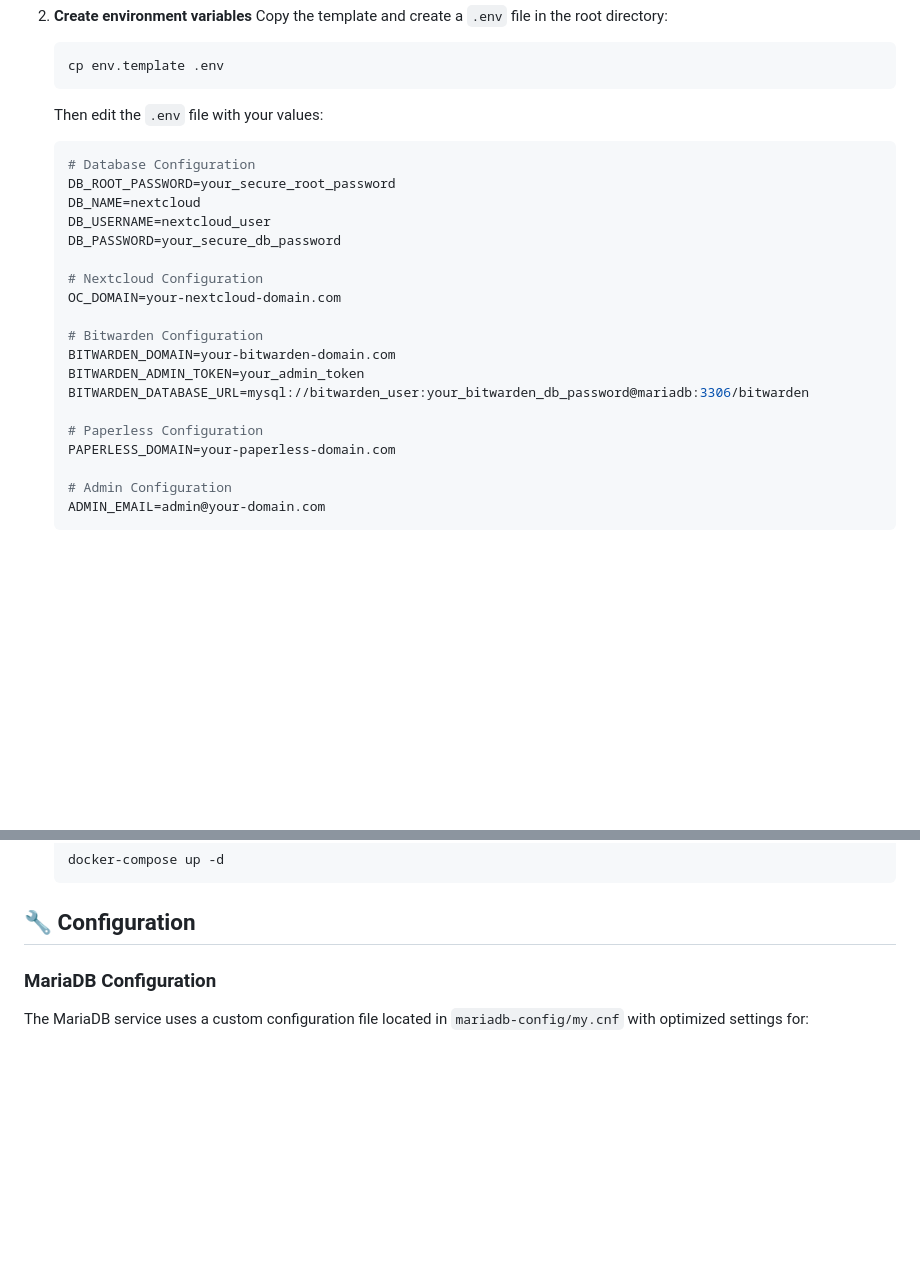
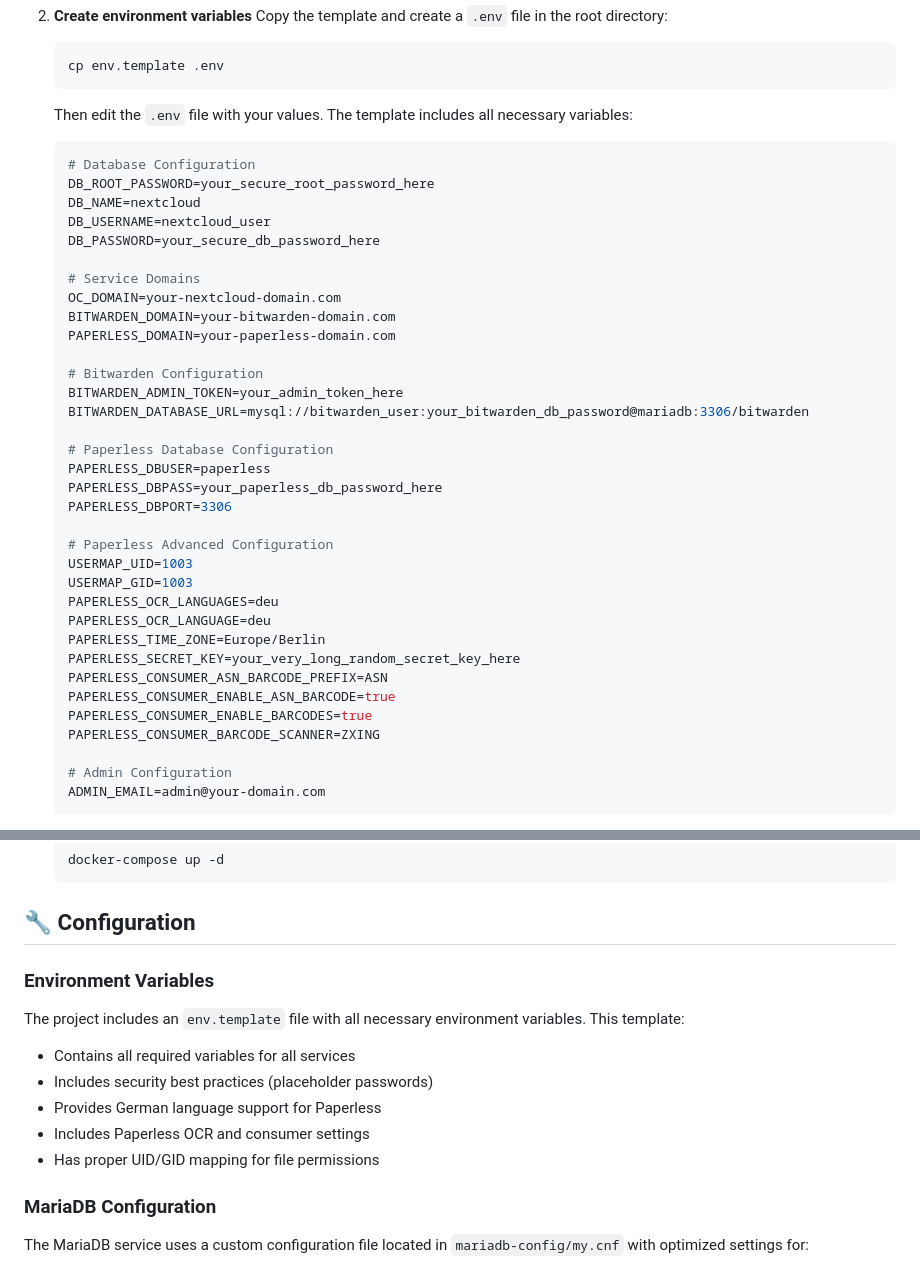
Before and after one commit to andicoder/docker-server, a Markdown page: README.md, 2 parts joined by grey strips. GitHub-like rendering; blank space fills up the shorter version.

Commit message:
docs: improve README with complete environment variables and template info

````diff
--- a/README.md
+++ b/README.md
@@ -49,25 +49,40 @@ A comprehensive Docker Compose setup for self-hosted services including Nextclou
    ```bash
    cp env.template .env
    ```
-   Then edit the `.env` file with your values:
+   Then edit the `.env` file with your values. The template includes all necessary variables:
 
    ```bash
    # Database Configuration
-   DB_ROOT_PASSWORD=your_secure_root_password
+   DB_ROOT_PASSWORD=your_secure_root_password_here
    DB_NAME=nextcloud
    DB_USERNAME=nextcloud_user
-   DB_PASSWORD=your_secure_db_password
+   DB_PASSWORD=your_secure_db_password_here
 
-   # Nextcloud Configuration
+   # Service Domains
    OC_DOMAIN=your-nextcloud-domain.com
+   BITWARDEN_DOMAIN=your-bitwarden-domain.com
+   PAPERLESS_DOMAIN=your-paperless-domain.com
 
    # Bitwarden Configuration
-   BITWARDEN_DOMAIN=your-bitwarden-domain.com
-   BITWARDEN_ADMIN_TOKEN=your_admin_token
+   BITWARDEN_ADMIN_TOKEN=your_admin_token_here
    BITWARDEN_DATABASE_URL=mysql://bitwarden_user:your_bitwarden_db_password@mariadb:3306/bitwarden
 
-   # Paperless Configuration
-   PAPERLESS_DOMAIN=your-paperless-domain.com
+   # Paperless Database Configuration
+   PAPERLESS_DBUSER=paperless
+   PAPERLESS_DBPASS=your_paperless_db_password_here
+   PAPERLESS_DBPORT=3306
+
+   # Paperless Advanced Configuration
+   USERMAP_UID=1003
+   USERMAP_GID=1003
+   PAPERLESS_OCR_LANGUAGES=deu
+   PAPERLESS_OCR_LANGUAGE=deu
+   PAPERLESS_TIME_ZONE=Europe/Berlin
+   PAPERLESS_SECRET_KEY=your_very_long_random_secret_key_here
+   PAPERLESS_CONSUMER_ASN_BARCODE_PREFIX=ASN
+   PAPERLESS_CONSUMER_ENABLE_ASN_BARCODE=true
+   PAPERLESS_CONSUMER_ENABLE_BARCODES=true
+   PAPERLESS_CONSUMER_BARCODE_SCANNER=ZXING
 
    # Admin Configuration
    ADMIN_EMAIL=admin@your-domain.com
@@ -87,6 +102,14 @@ A comprehensive Docker Compose setup for self-hosted services including Nextclou
    ```
 
 ## 🔧 Configuration
+
+### Environment Variables
+The project includes an `env.template` file with all necessary environment variables. This template:
+- Contains all required variables for all services
+- Includes security best practices (placeholder passwords)
+- Provides German language support for Paperless
+- Includes Paperless OCR and consumer settings
+- Has proper UID/GID mapping for file permissions
 
 ### MariaDB Configuration
 
````
